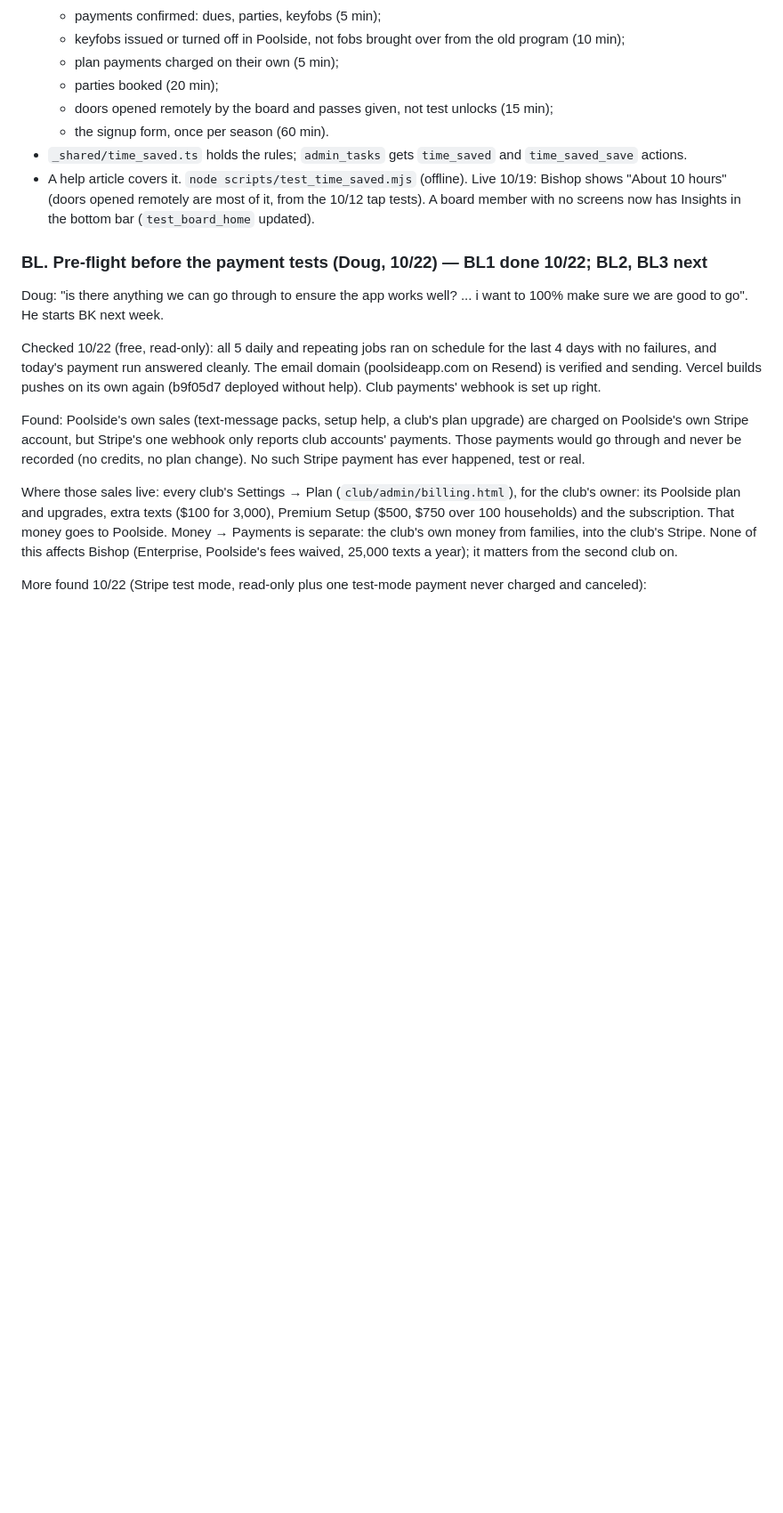
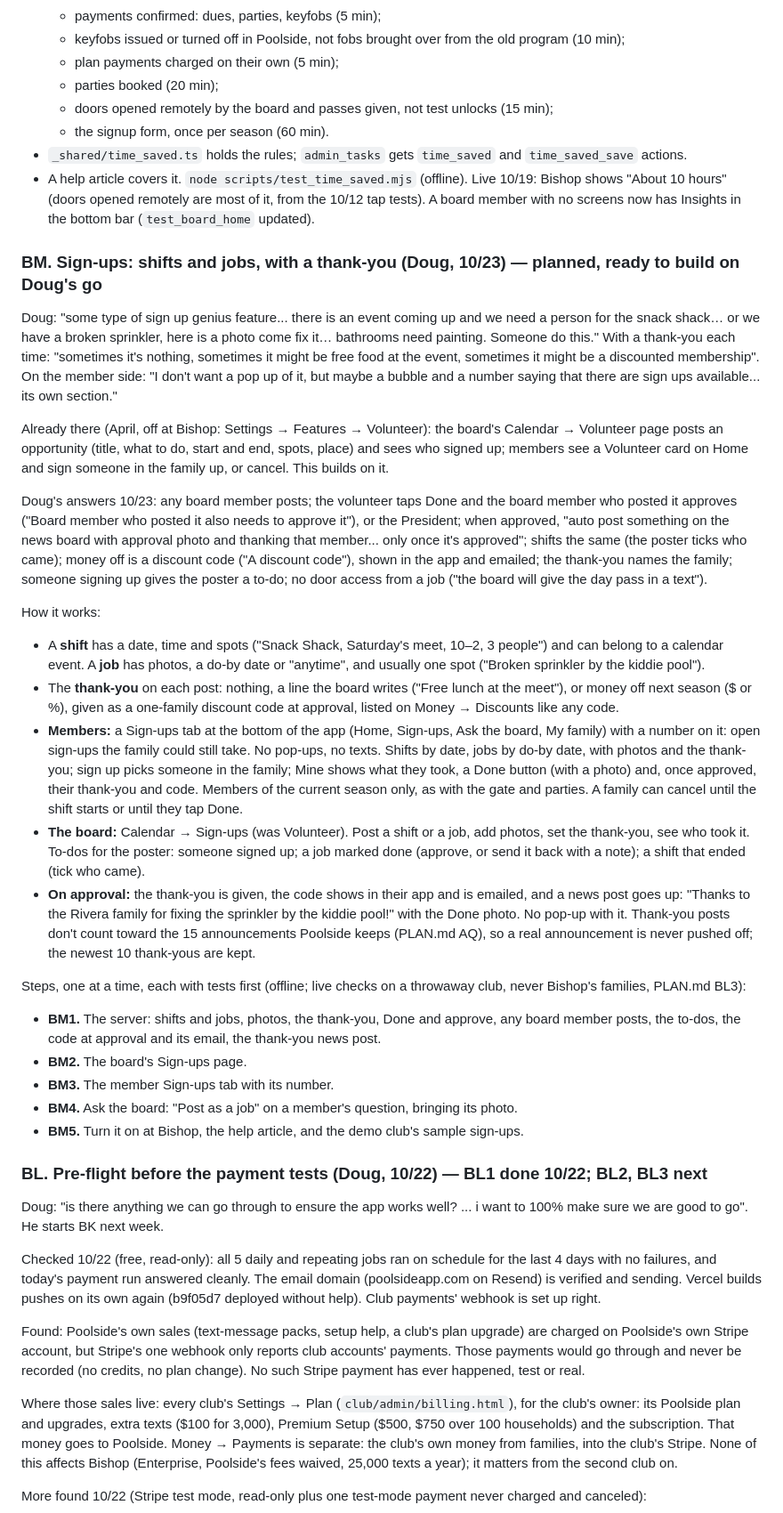
Before and after one commit to poolside-app/web, a Markdown page: PLAN.md, the part around the change. Shown at 89% size. GitHub-like rendering; blank space fills up the shorter version.

Commit message:
PLAN.md BM: sign-ups for shifts and jobs, with a thank-you
Co-Authored-By: Claude Opus 5.5 <noreply@anthropic.com>

```diff
--- a/PLAN.md
+++ b/PLAN.md
@@ -900,6 +900,27 @@ Steps:
 - A help article covers it.
 `node scripts/test_time_saved.mjs` (offline). Live 10/19: Bishop shows "About 10 hours" (doors opened remotely are most of it, from the 10/12 tap tests). A board member with no screens now has Insights in the bottom bar (`test_board_home` updated).
 
+### BM. Sign-ups: shifts and jobs, with a thank-you (Doug, 10/23) — planned, ready to build on Doug's go
+Doug: "some type of sign up genius feature... there is an event coming up and we need a person for the snack shack… or we have a broken sprinkler, here is a photo come fix it… bathrooms need painting. Someone do this." With a thank-you each time: "sometimes it's nothing, sometimes it might be free food at the event, sometimes it might be a discounted membership". On the member side: "I don't want a pop up of it, but maybe a bubble and a number saying that there are sign ups available... its own section."
+
+Already there (April, off at Bishop: Settings → Features → Volunteer): the board's Calendar → Volunteer page posts an opportunity (title, what to do, start and end, spots, place) and sees who signed up; members see a Volunteer card on Home and sign someone in the family up, or cancel. This builds on it.
+
+Doug's answers 10/23: any board member posts; the volunteer taps Done and the board member who posted it approves ("Board member who posted it also needs to approve it"), or the President; when approved, "auto post something on the news board with approval photo and thanking that member... only once it's approved"; shifts the same (the poster ticks who came); money off is a discount code ("A discount code"), shown in the app and emailed; the thank-you names the family; someone signing up gives the poster a to-do; no door access from a job ("the board will give the day pass in a text").
+
+How it works:
+- A **shift** has a date, time and spots ("Snack Shack, Saturday's meet, 10–2, 3 people") and can belong to a calendar event. A **job** has photos, a do-by date or "anytime", and usually one spot ("Broken sprinkler by the kiddie pool").
+- The **thank-you** on each post: nothing, a line the board writes ("Free lunch at the meet"), or money off next season ($ or %), given as a one-family discount code at approval, listed on Money → Discounts like any code.
+- **Members:** a Sign-ups tab at the bottom of the app (Home, Sign-ups, Ask the board, My family) with a number on it: open sign-ups the family could still take. No pop-ups, no texts. Shifts by date, jobs by do-by date, with photos and the thank-you; sign up picks someone in the family; Mine shows what they took, a Done button (with a photo) and, once approved, their thank-you and code. Members of the current season only, as with the gate and parties. A family can cancel until the shift starts or until they tap Done.
+- **The board:** Calendar → Sign-ups (was Volunteer). Post a shift or a job, add photos, set the thank-you, see who took it. To-dos for the poster: someone signed up; a job marked done (approve, or send it back with a note); a shift that ended (tick who came).
+- **On approval:** the thank-you is given, the code shows in their app and is emailed, and a news post goes up: "Thanks to the Rivera family for fixing the sprinkler by the kiddie pool!" with the Done photo. No pop-up with it. Thank-you posts don't count toward the 15 announcements Poolside keeps (PLAN.md AQ), so a real announcement is never pushed off; the newest 10 thank-yous are kept.
+
+Steps, one at a time, each with tests first (offline; live checks on a throwaway club, never Bishop's families, PLAN.md BL3):
+- **BM1.** The server: shifts and jobs, photos, the thank-you, Done and approve, any board member posts, the to-dos, the code at approval and its email, the thank-you news post.
+- **BM2.** The board's Sign-ups page.
+- **BM3.** The member Sign-ups tab with its number.
+- **BM4.** Ask the board: "Post as a job" on a member's question, bringing its photo.
+- **BM5.** Turn it on at Bishop, the help article, and the demo club's sample sign-ups.
+
 ### BL. Pre-flight before the payment tests (Doug, 10/22) — BL1 done 10/22; BL2, BL3 next
 Doug: "is there anything we can go through to ensure the app works well? ... i want to 100% make sure we are good to go". He starts BK next week.
 
```
